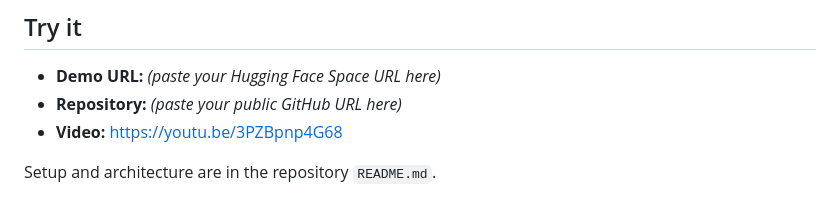
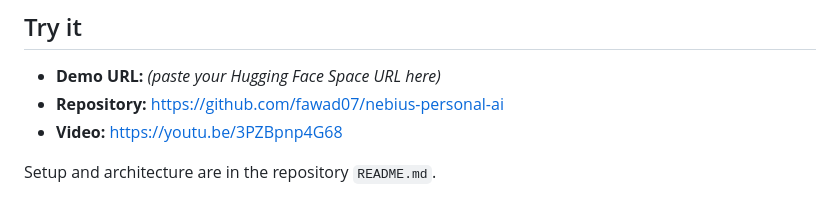
Before and after one commit to fawad07/nebius-personal-ai, a Markdown page: SUBMISSION.md, the part around the change. Rendered like a GitHub page.

Commit message:
Add public repo URL to submission

```diff
--- a/SUBMISSION.md
+++ b/SUBMISSION.md
@@ -139,7 +139,7 @@ Honest notes from actually building on these during the hackathon.
 
 ## Try it
 - **Demo URL:** _(paste your Hugging Face Space URL here)_
-- **Repository:** _(paste your public GitHub URL here)_
+- **Repository:** https://github.com/fawad07/nebius-personal-ai
 - **Video:** https://youtu.be/3PZBpnp4G68
 
 Setup and architecture are in the repository `README.md`.
```
